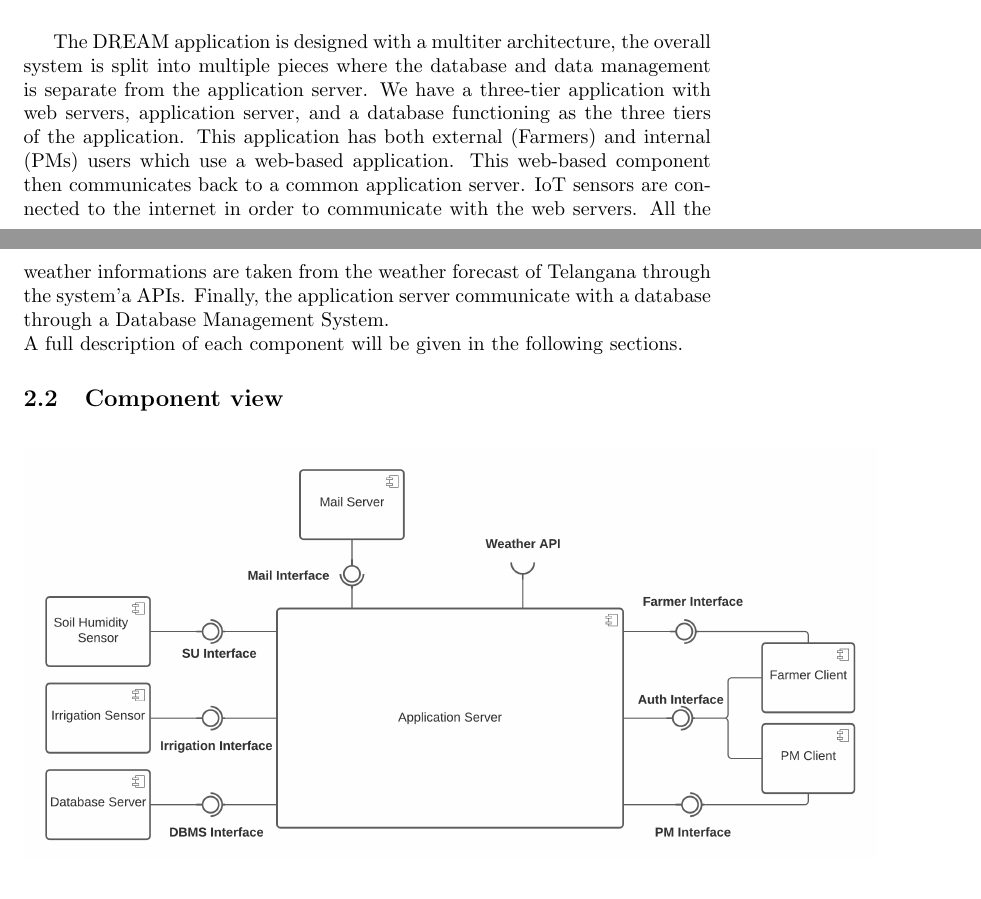
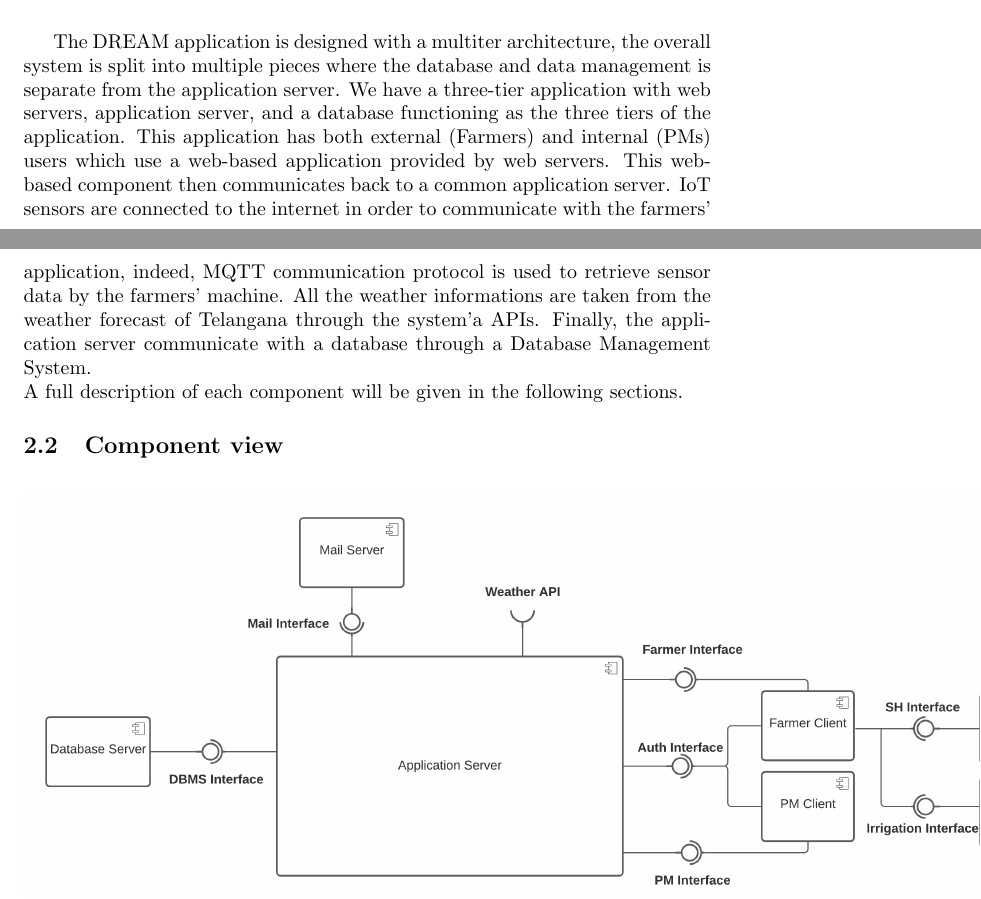
Before and after one commit to giacomolmb/SE2_Project_2022, a LaTeX document (DD/dd.tex): two parts of pages 4 and 5 of 6, joined at a grey line, cut so that both start at the same text. Compiled offline with pdfLaTeX.

Commit message:
updated sensors communication plan

```diff
--- a/DD/dd.tex
+++ b/DD/dd.tex
@@ -136,11 +136,12 @@ already physically installed in the Telangana region.
     \label{fig:overview}
 \end{figure}
 The DREAM application is designed with a multiter architecture, the overall system is split into multiple pieces where
-the database and data management is separate from the application server. We have a three-tier application with web servers,
-application server, and a database functioning as the three tiers of the application.
-This application has both external (Farmers) and internal (PMs) users which use a web-based application.
-This web-based component then communicates back to a common application server. IoT sensors are connected to the internet in order to
-communicate with the web servers. All the weather informations are taken from the weather forecast of Telangana through the system'a APIs.
+the database and data management is separate from the application server.
+We have a three-tier application with web servers, application server, and a database functioning as the three tiers of the application.
+This application has both external (Farmers) and internal (PMs) users which use a web-based application provided by web servers.
+This web-based component then communicates back to a common application server.
+IoT sensors are connected to the internet in order to communicate with the farmers' application, indeed, MQTT communication protocol is used to retrieve sensor data by the farmers' machine.
+All the weather informations are taken from the weather forecast of Telangana through the system'a APIs.
 Finally, the application server communicate with a database through a Database Management System.\\
 A full description of each component will be given in the following sections.
 \subsection{Component view}
```
Also changed, not shown: DD/dd.pdf, DD/images/hl_component.png.
